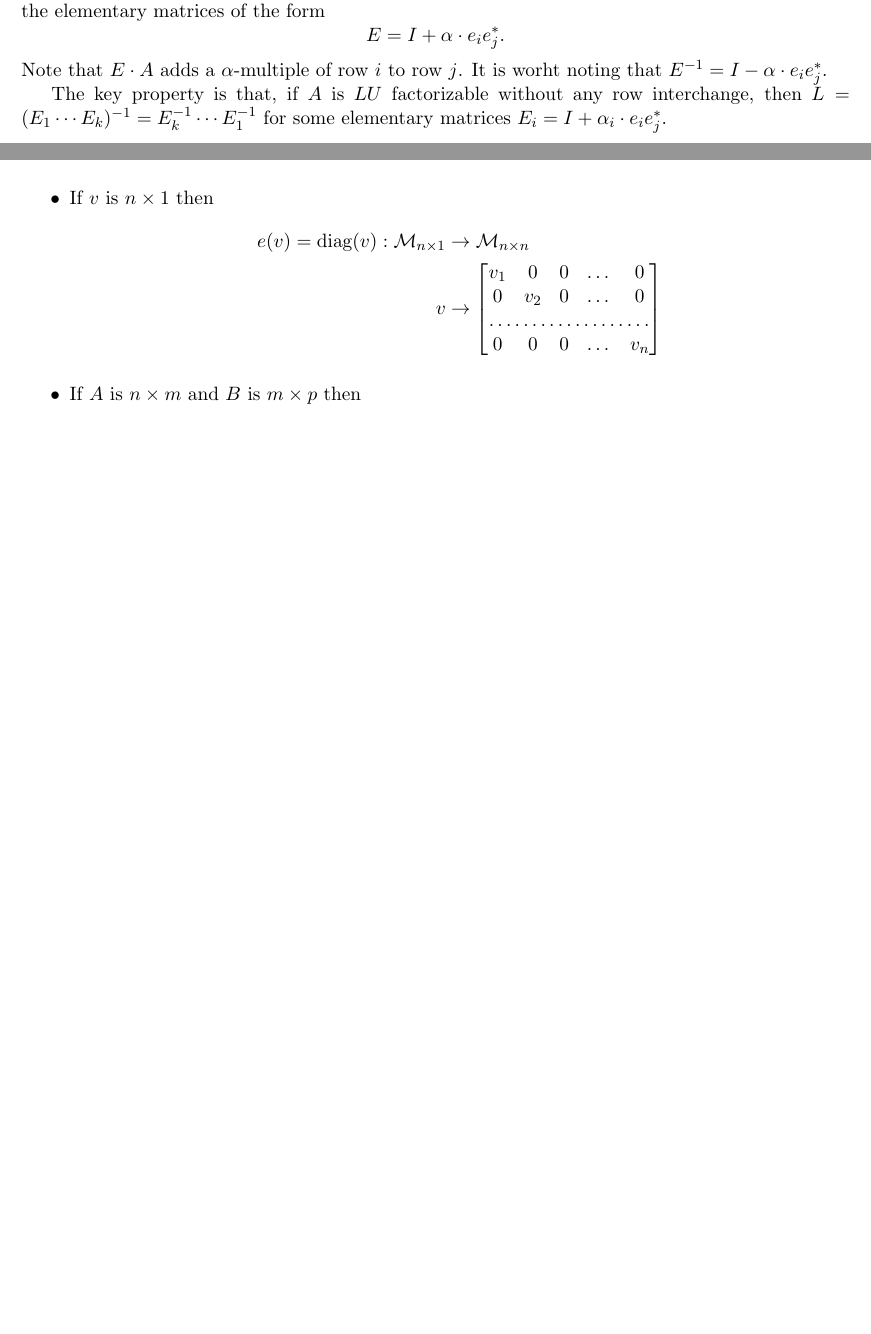
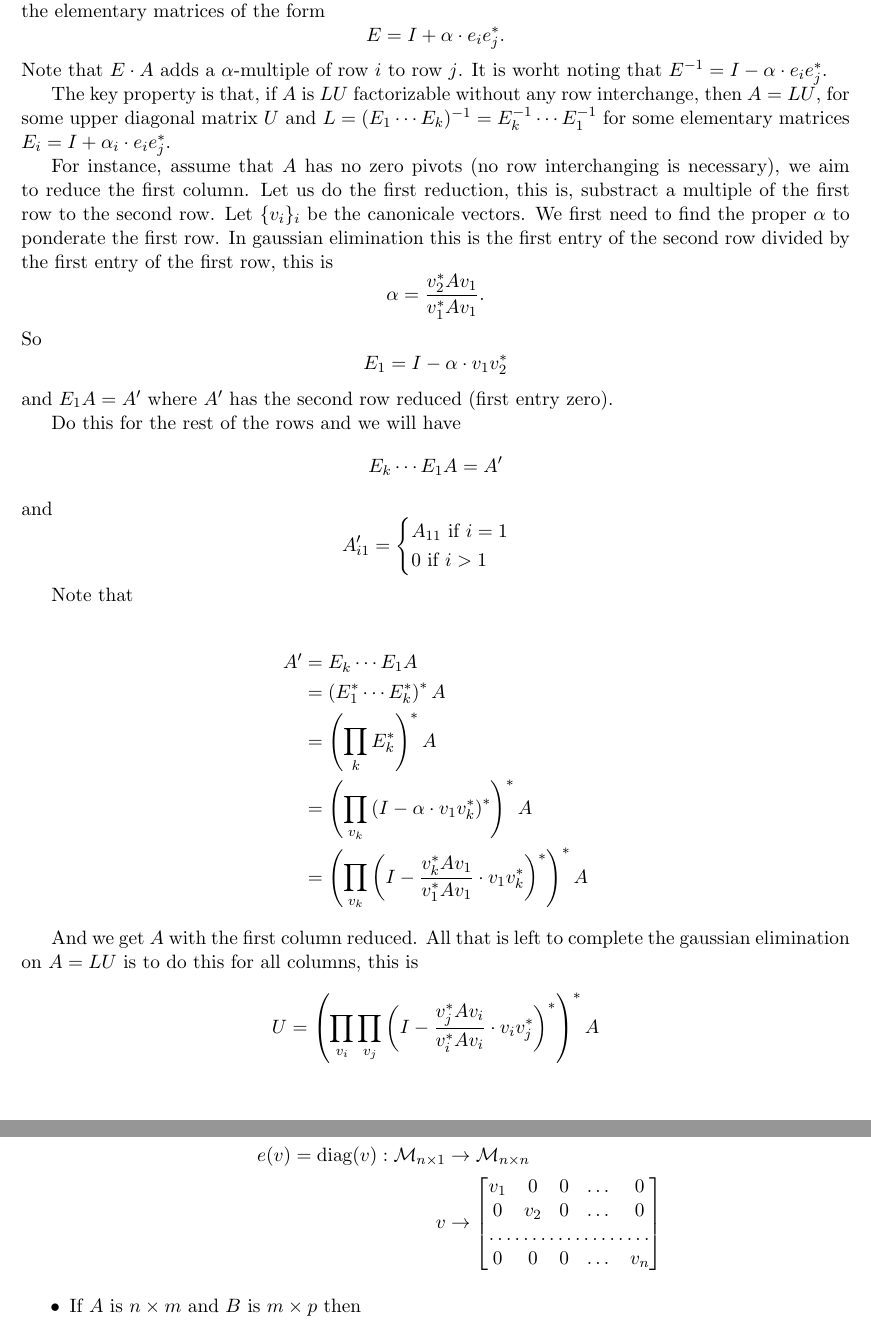
Before and after one commit to crivero1/matlang, a LaTeX document (notes/main/main.tex, which reads notes/sections/iteration.tex): two parts of pages 6 and 8 of 10 before the commit and two parts of pages 6 and 9 of 11 after it, joined at a grey line, cut so that both start at the same text, the shorter picture padded with empty space. Compiled offline with pdfLaTeX.

Commit message:
Add content to interations

```diff
--- a/notes/sections/iteration.tex
+++ b/notes/sections/iteration.tex
@@ -81,6 +81,29 @@ For example:
 
 Let $A$ be a matrix and $\alpha$ a scalar. For computing Gaussian elimination we turn our attention in the elementary matrices of the form $$E=I + \alpha\cdot e_ie_j^*.$$ Note that $E\cdot A$ adds a $\alpha$-multiple of row $i$ to row $j$. It is worht noting that $E^{-1}= I - \alpha\cdot e_ie_j^*.$
 
-The key property is that, if $A$ is $LU$ factorizable without any row interchange, then $L=(E_1\cdots E_k)^{-1}=E_k^{-1}\cdots E_1^{-1}$ for some elementary matrices $E_i=I + \alpha_i\cdot e_ie_j^*.$
+The key property is that, if $A$ is $LU$ factorizable without any row interchange, then $A=LU$, for some upper diagonal matrix $U$ and $L=(E_1\cdots E_k)^{-1}=E_k^{-1}\cdots E_1^{-1}$ for some elementary matrices $E_i=I + \alpha_i\cdot e_ie_j^*.$
 
+For instance, assume that $A$ has no zero pivots (no row interchanging is necessary), we aim to reduce the first column. Let us do the first reduction, this is, substract a multiple of the first row to the second row. Let $\lbrace v_i\rbrace_i$ be the canonicale vectors. We first need to find the proper $\alpha$ to ponderate the first row. In gaussian elimination this is the first entry of the second row divided by the first entry of the first row, this is $$\alpha = \dfrac{v_2^*Av_1}{v_1^*Av_1}.$$
+So $$E_1= I - \alpha\cdot v_1v_2^*$$
+and $E_1A=A'$ where $A'$ has the second row reduced (first entry zero).
+
+Do this for the rest of the rows and we will have $$E_k\cdots E_1A=A'$$ and
+\[
+  			A'_{i1}=\begin{cases}
+               A_{11} \text{ if } i =1 \\
+               0 \text{ if } i > 1
+            \end{cases}
+		\]
+
+Note that
+
+\begin{align*}
+A'&=E_k\cdots E_1A \\
+&=\left( E_1^*\cdots E_k^*\right)^*A \\
+&=\left(\prod_{k}E_k^*\right)^*A \\
+&=\left(\prod_{v_k}\left(I-\alpha\cdot v_1v_k^*\right)^*\right)^*A \\
+&=\left(\prod_{v_k}\left(I-\dfrac{v_k^*Av_1}{v_1^*Av_1}\cdot v_1v_k^*\right)^*\right)^*A
+\end{align*}
+
+And we get $A$ with the first column reduced. All that is left to complete the gaussian elimination on $A=LU$ is to do this for all columns, this is $$U=\left(\prod_{v_i}\prod_{v_j}\left(I-\dfrac{v_j^*Av_i}{v_i^*Av_i}\cdot v_iv_j^*\right)^*\right)^*A$$
 \label{sec:iteration}
```
Also changed, not shown: notes/main/main.pdf.
